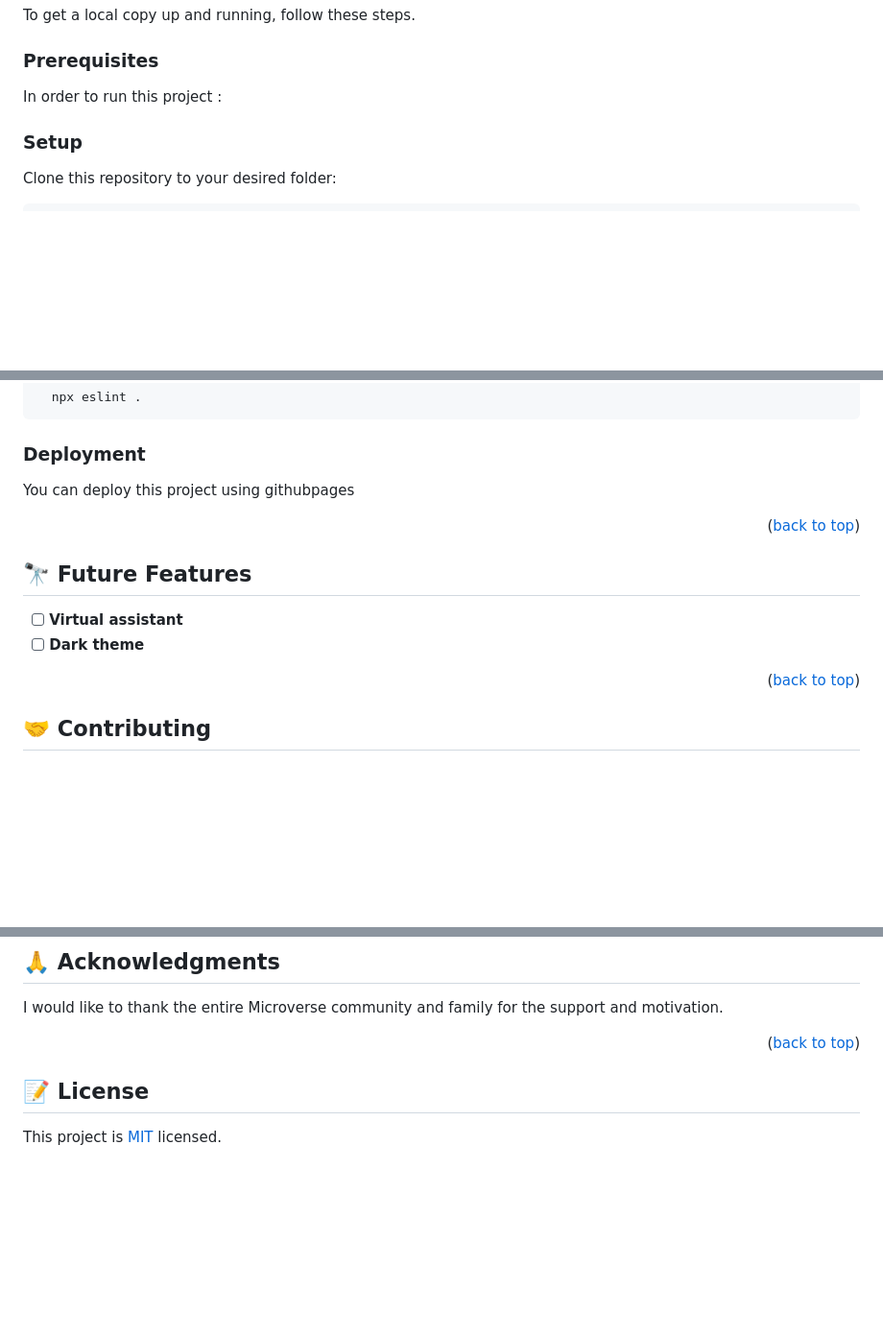
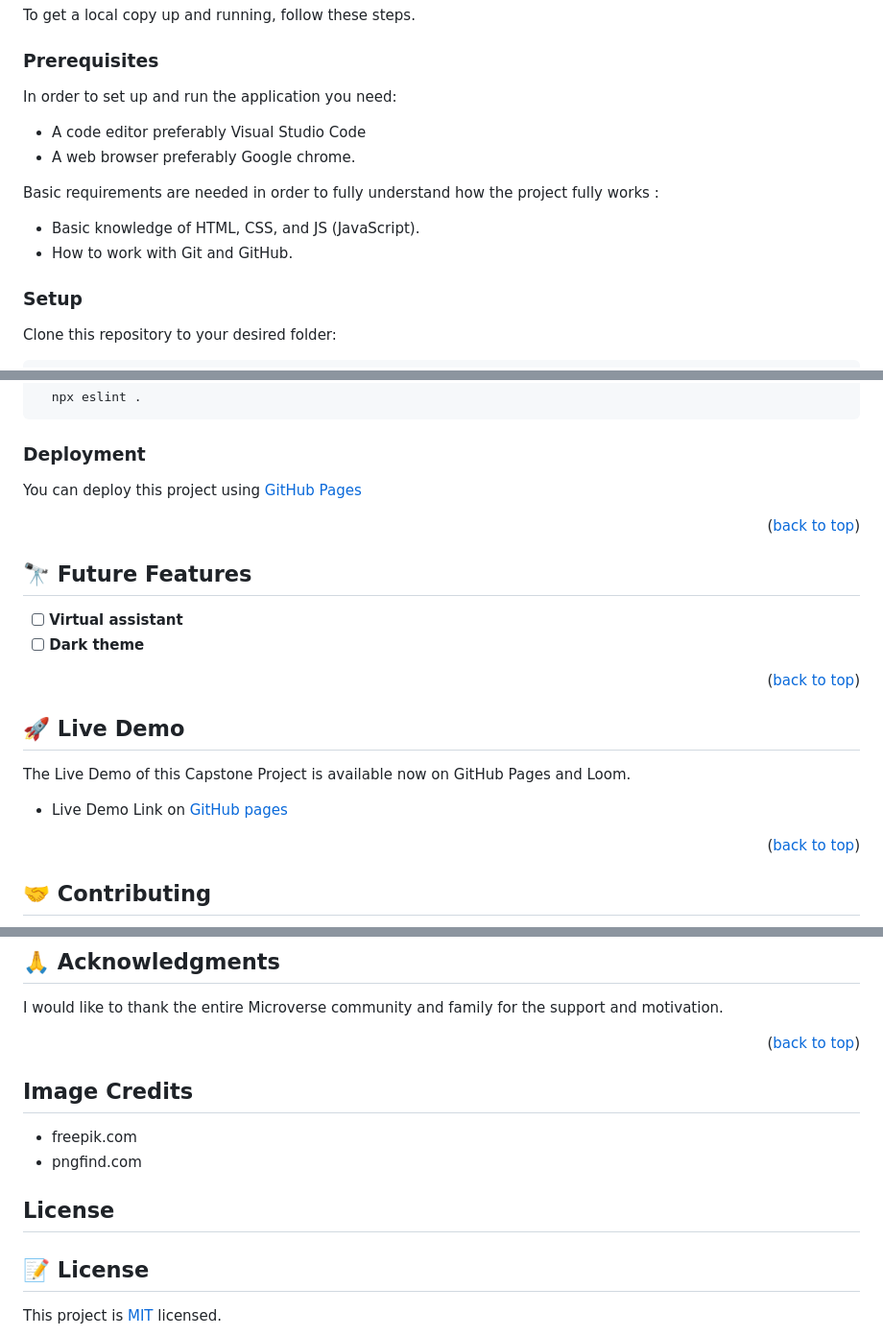
Before and after one commit to NoelLincoln/first-capstone-project, a Markdown page: README.md, 3 parts joined by grey strips. Shown: that part at 96% size. Rendered like a GitHub page; blank space fills up the shorter version.

```diff
--- a/README.md
+++ b/README.md
@@ -68,7 +88,15 @@ To get a local copy up and running, follow these steps.
 
 ### Prerequisites
 
-In order to run this project :
+In order to set up and run the application you need:
+
+- A code editor preferably Visual Studio Code
+- A web browser preferably Google chrome.
+
+Basic requirements are needed in order to fully understand how the project fully works :
+
+- Basic knowledge of HTML, CSS, and JS (JavaScript).
+- How to work with Git and GitHub.
 
 ### Setup
 
@@ -110,7 +138,7 @@ To run tests, run the following command:
 
 ### Deployment
 
-You can deploy this project using githubpages
+You can deploy this project using [GitHub Pages](https://pages.github.com/)
 
 <p align="right">(<a href="#readme-top">back to top</a>)</p>
 
@@ -122,6 +150,16 @@ You can deploy this project using githubpages
 
 - [ ] **Virtual assistant**
 - [ ] **Dark theme**
+
+<p align="right">(<a href="#readme-top">back to top</a>)</p>
+
+<!-- LIVE DEMO -->
+
+## 🚀 Live Demo <a name="live-demo"></a>
+
+The Live Demo of this Capstone Project is available now on GitHub Pages and Loom.
+
+- Live Demo Link on [GitHub pages](https://noellincoln.github.io/first-capstone-project)
 
 <p align="right">(<a href="#readme-top">back to top</a>)</p>
 
@@ -151,7 +189,12 @@ I would like to thank the entire Microverse community and family for the support
 
 <p align="right">(<a href="#readme-top">back to top</a>)</p>
 
-<!-- FAQ (optional) -->
+## Image Credits
+
+- freepik.com
+- pngfind.com
+
+## License
 
 <!-- LICENSE -->
 
```
Also changed, not shown: other parts of README.md (+22 -2 lines).
